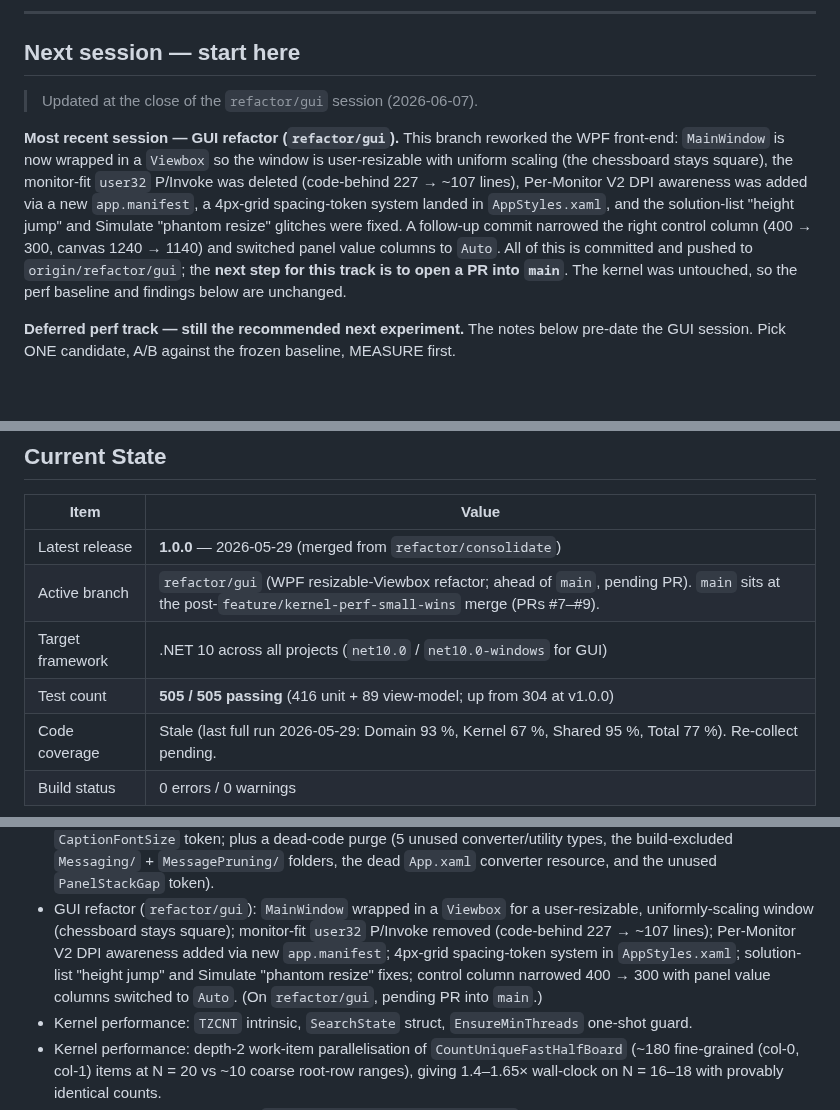
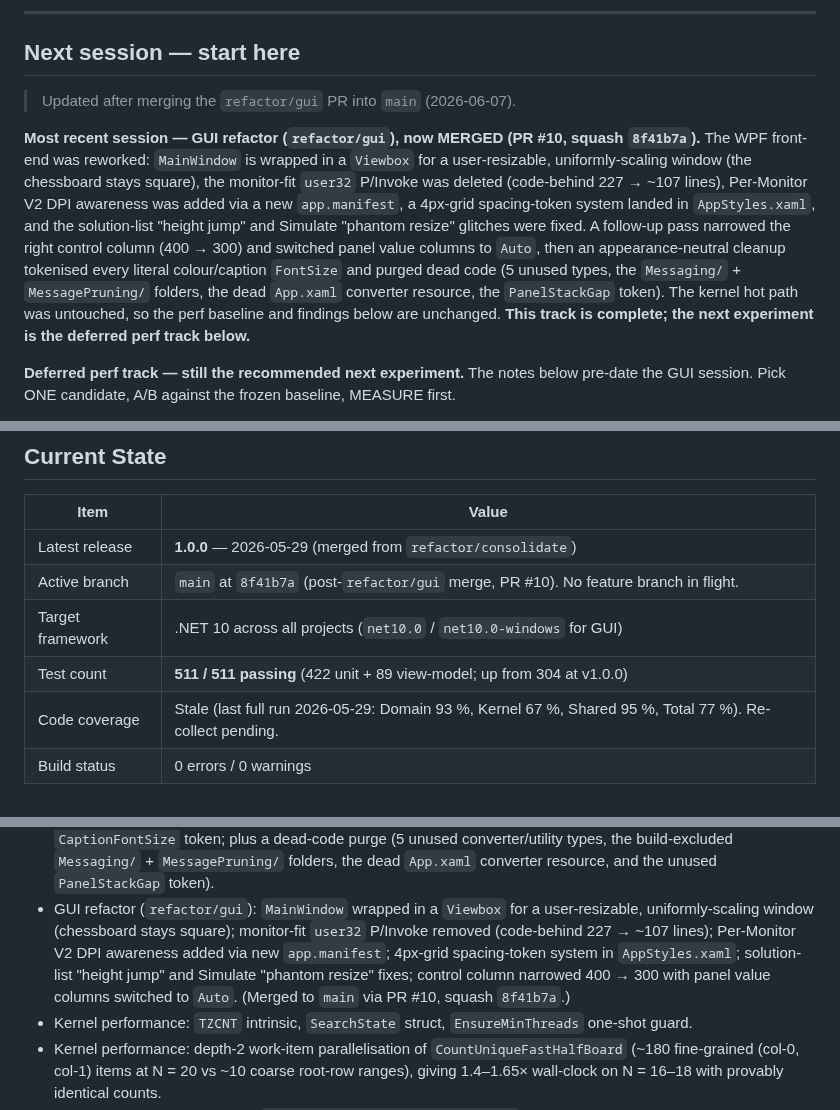
Before and after one commit to ramina1964/NQueen, a Markdown page: docs/ROADMAP.md, 3 parts joined by grey strips. Rendered like a GitHub page; blank space fills up the shorter version.

Commit message:
docs: sync ROADMAP current state after PR #10 merge
Active branch now main @ 8f41b7a; GUI refactor track complete; test count refreshed to 511/511 (422 unit + 89 view-model).

```diff
--- a/docs/ROADMAP.md
+++ b/docs/ROADMAP.md
@@ -12,18 +12,20 @@ in the same change that touches `CHANGELOG.md`.
 
 ## Next session — start here
 
-> Updated at the close of the `refactor/gui` session (2026-06-07).
+> Updated after merging the `refactor/gui` PR into `main` (2026-06-07).
 
-**Most recent session — GUI refactor (`refactor/gui`).** This branch reworked the WPF
-front-end: `MainWindow` is now wrapped in a `Viewbox` so the window is user-resizable with
-uniform scaling (the chessboard stays square), the monitor-fit `user32` P/Invoke was deleted
-(code-behind 227 → ~107 lines), Per-Monitor V2 DPI awareness was added via a new
+**Most recent session — GUI refactor (`refactor/gui`), now MERGED (PR #10, squash `8f41b7a`).**
+The WPF front-end was reworked: `MainWindow` is wrapped in a `Viewbox` for a user-resizable,
+uniformly-scaling window (the chessboard stays square), the monitor-fit `user32` P/Invoke was
+deleted (code-behind 227 → ~107 lines), Per-Monitor V2 DPI awareness was added via a new
 `app.manifest`, a 4px-grid spacing-token system landed in `AppStyles.xaml`, and the
-solution-list "height jump" and Simulate "phantom resize" glitches were fixed. A follow-up
-commit narrowed the right control column (400 → 300, canvas 1240 → 1140) and switched panel
-value columns to `Auto`. All of this is committed and pushed to `origin/refactor/gui`; the
-**next step for this track is to open a PR into `main`**. The kernel was untouched, so the
-perf baseline and findings below are unchanged.
+solution-list "height jump" and Simulate "phantom resize" glitches were fixed. A follow-up pass
+narrowed the right control column (400 → 300) and switched panel value columns to `Auto`, then
+an appearance-neutral cleanup tokenised every literal colour/caption `FontSize` and purged dead
+code (5 unused types, the `Messaging/` + `MessagePruning/` folders, the dead `App.xaml`
+converter resource, the `PanelStackGap` token). The kernel hot path was untouched, so the perf
+baseline and findings below are unchanged. **This track is complete; the next experiment is the
+deferred perf track below.**
 
 **Deferred perf track — still the recommended next experiment.** The notes below pre-date
 the GUI session. Pick ONE candidate, A/B against the frozen baseline, MEASURE first.
@@ -65,9 +67,9 @@ baseline before touching production code, per the team's MEASURE-first practice.
 | Item | Value |
 |---|---|
 | Latest release | **1.0.0** — 2026-05-29 (merged from `refactor/consolidate`) |
-| Active branch | `refactor/gui` (WPF resizable-Viewbox refactor; ahead of `main`, pending PR). `main` sits at the post-`feature/kernel-perf-small-wins` merge (PRs #7–#9). |
+| Active branch | `main` at `8f41b7a` (post-`refactor/gui` merge, PR #10). No feature branch in flight. |
 | Target framework | .NET 10 across all projects (`net10.0` / `net10.0-windows` for GUI) |
-| Test count | **505 / 505 passing** (416 unit + 89 view-model; up from 304 at v1.0.0) |
+| Test count | **511 / 511 passing** (422 unit + 89 view-model; up from 304 at v1.0.0) |
 | Code coverage | Stale (last full run 2026-05-29: Domain 93 %, Kernel 67 %, Shared 95 %, Total 77 %). Re-collect pending. |
 | Build status | 0 errors / 0 warnings |
 
@@ -84,7 +86,7 @@ baseline before touching production code, per the team's MEASURE-first practice.
   (code-behind 227 → ~107 lines); Per-Monitor V2 DPI awareness added via new `app.manifest`;
   4px-grid spacing-token system in `AppStyles.xaml`; solution-list "height jump" and Simulate
   "phantom resize" fixes; control column narrowed 400 → 300 with panel value columns switched
-  to `Auto`. (On `refactor/gui`, pending PR into `main`.)
+  to `Auto`. (Merged to `main` via PR #10, squash `8f41b7a`.)
 - Kernel performance: `TZCNT` intrinsic, `SearchState` struct, `EnsureMinThreads` one-shot guard.
 - Kernel performance: depth-2 work-item parallelisation of `CountUniqueFastHalfBoard`
   (~180 fine-grained (col-0, col-1) items at N = 20 vs ~10 coarse root-row ranges),
```
